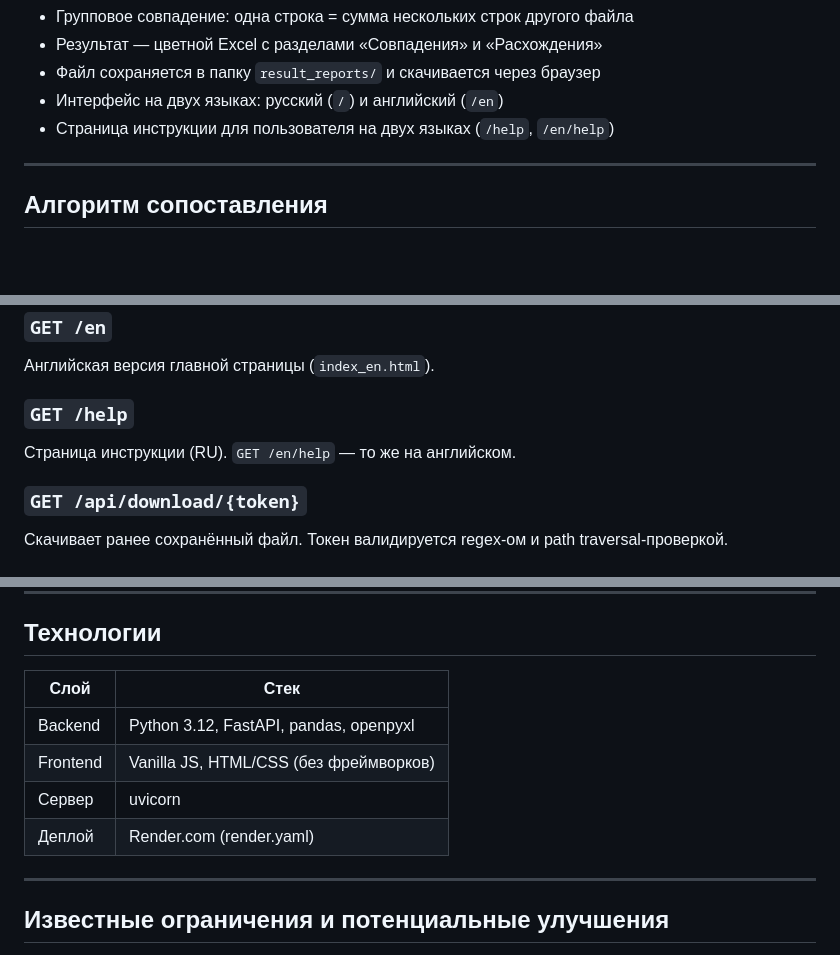
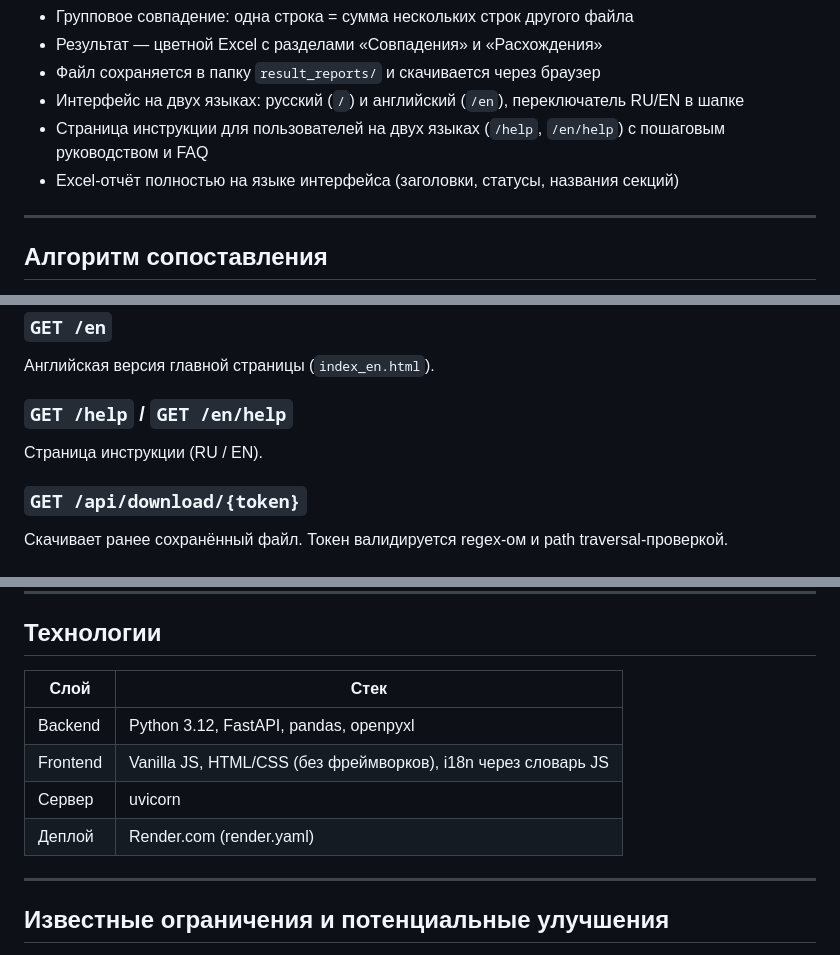
Before and after one commit to Alexrazumovich/sverka-dokumentov, a Markdown page: README.md, 3 parts joined by grey strips. GitHub-like rendering; blank space fills up the shorter version.

Commit message:
Update README: reflect i18n, English Excel output, instruction page
Co-Authored-By: Claude Sonnet 4.6 <noreply@anthropic.com>

```diff
--- a/README.md
+++ b/README.md
@@ -21,8 +21,9 @@
 - Групповое совпадение: одна строка = сумма нескольких строк другого файла
 - Результат — цветной Excel с разделами «Совпадения» и «Расхождения»
 - Файл сохраняется в папку `result_reports/` и скачивается через браузер
-- Интерфейс на двух языках: русский (`/`) и английский (`/en`)
-- Страница инструкции для пользователя на двух языках (`/help`, `/en/help`)
+- Интерфейс на двух языках: русский (`/`) и английский (`/en`), переключатель RU/EN в шапке
+- Страница инструкции для пользователей на двух языках (`/help`, `/en/help`) с пошаговым руководством и FAQ
+- Excel-отчёт полностью на языке интерфейса (заголовки, статусы, названия секций)
 
 ---
 
@@ -112,8 +113,8 @@ reconciliation/
 ### `GET /en`
 Английская версия главной страницы (`index_en.html`).
 
-### `GET /help`
-Страница инструкции (RU). `GET /en/help` — то же на английском.
+### `GET /help` / `GET /en/help`
+Страница инструкции (RU / EN).
 
 ### `GET /api/download/{token}`
 Скачивает ранее сохранённый файл. Токен валидируется regex-ом и path traversal-проверкой.
@@ -158,12 +159,12 @@ python main.py
 
 ## Технологии
 
-| Слой      | Стек                                      |
-|-----------|-------------------------------------------|
-| Backend   | Python 3.12, FastAPI, pandas, openpyxl    |
-| Frontend  | Vanilla JS, HTML/CSS (без фреймворков)    |
-| Сервер    | uvicorn                                   |
-| Деплой    | Render.com (render.yaml)                  |
+| Слой      | Стек                                                          |
+|-----------|---------------------------------------------------------------|
+| Backend   | Python 3.12, FastAPI, pandas, openpyxl                        |
+| Frontend  | Vanilla JS, HTML/CSS (без фреймворков), i18n через словарь JS |
+| Сервер    | uvicorn                                                       |
+| Деплой    | Render.com (render.yaml)                                      |
 
 ---
 
```
Also changed, not shown: other parts of README.md (+2 -1 lines).
